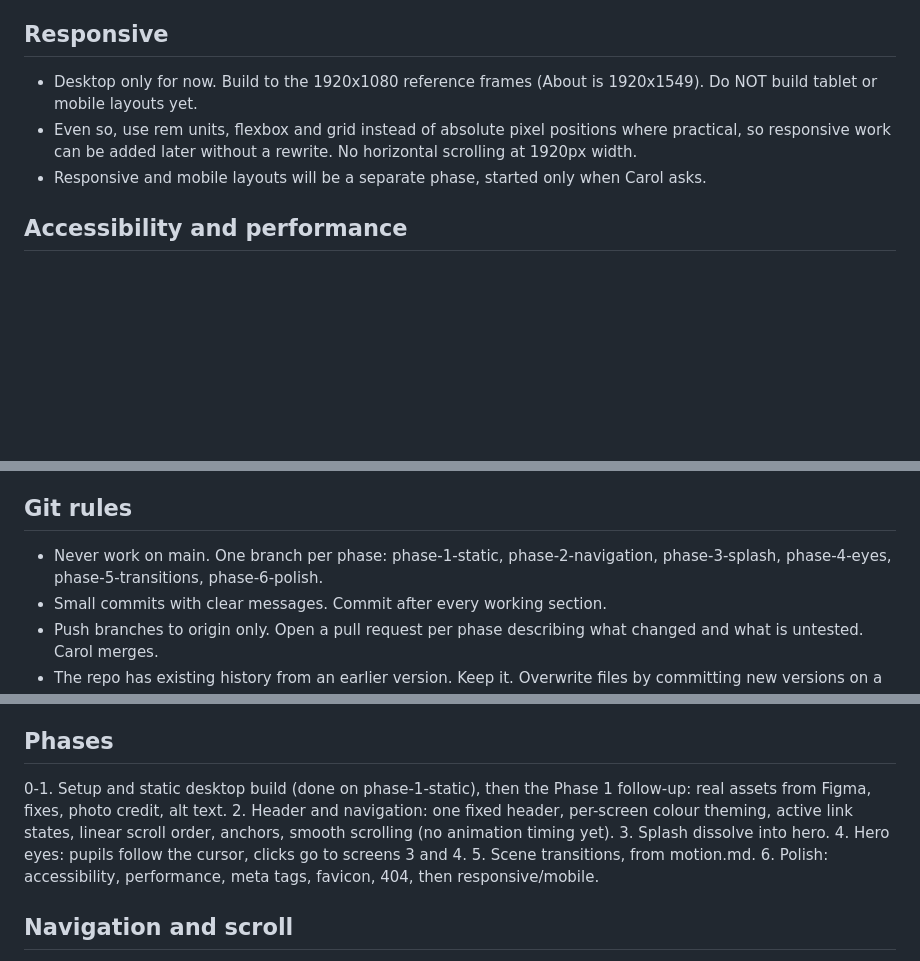
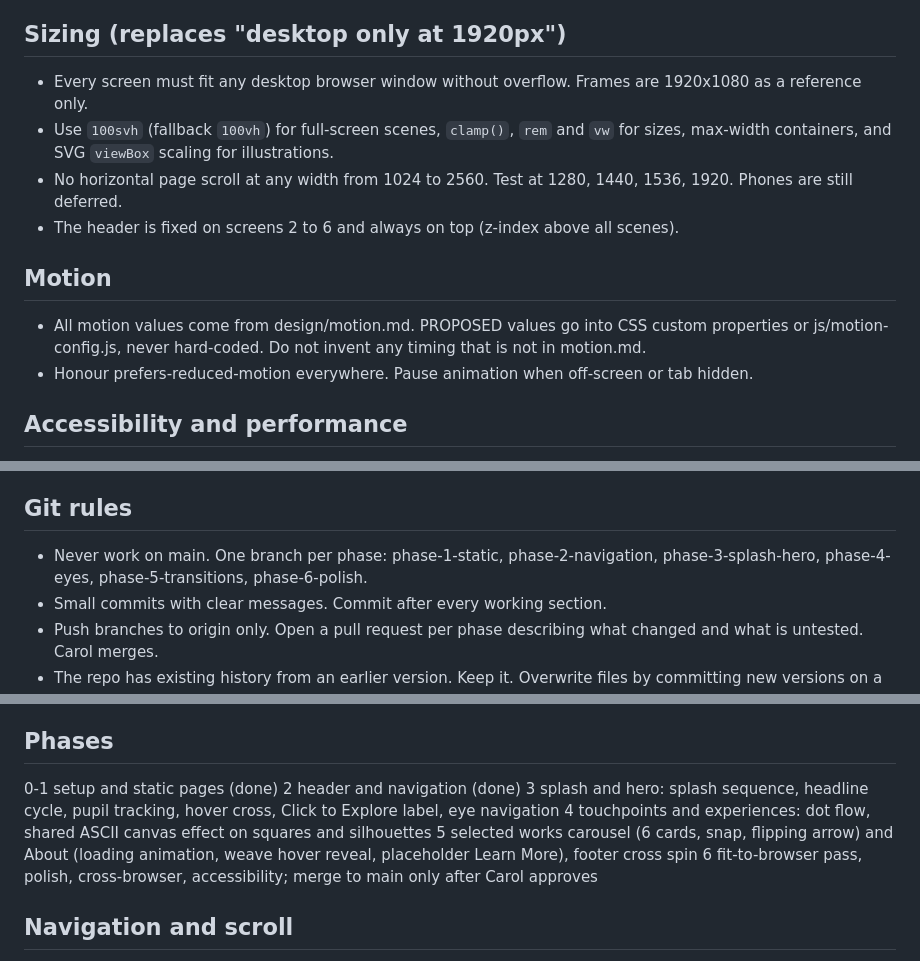
Before and after one commit to CrookieCodes/portfolio_website, a Markdown page: CLAUDE.md, 3 parts joined by grey strips. Rendered like a GitHub page; blank space fills up the shorter version.

Commit message:
Add motion spec and updated CLAUDE.md (sizing, motion, phases)
Co-Authored-By: Claude Opus 5.5 <noreply@anthropic.com>

```diff
--- a/CLAUDE.md
+++ b/CLAUDE.md
@@ -36,10 +36,15 @@ After each phase, add a short plain-language note explaining the main choices so
 - JS: ES modules in js/. Select elements with data-js attributes, never styling classes. Toggle state with classes. Read colours and timings from CSS variables where possible. Keep each file small and commented.
 - Do not invent copy, colours, images or links. If something is missing or unclear, list the question and wait for Carol.
 
-## Responsive
-- Desktop only for now. Build to the 1920x1080 reference frames (About is 1920x1549). Do NOT build tablet or mobile layouts yet.
-- Even so, use rem units, flexbox and grid instead of absolute pixel positions where practical, so responsive work can be added later without a rewrite. No horizontal scrolling at 1920px width.
-- Responsive and mobile layouts will be a separate phase, started only when Carol asks.
+## Sizing (replaces "desktop only at 1920px")
+- Every screen must fit any desktop browser window without overflow. Frames are 1920x1080 as a reference only.
+- Use `100svh` (fallback `100vh`) for full-screen scenes, `clamp()`, `rem` and `vw` for sizes, max-width containers, and SVG `viewBox` scaling for illustrations.
+- No horizontal page scroll at any width from 1024 to 2560. Test at 1280, 1440, 1536, 1920. Phones are still deferred.
+- The header is fixed on screens 2 to 6 and always on top (z-index above all scenes).
+
+## Motion
+- All motion values come from design/motion.md. PROPOSED values go into CSS custom properties or js/motion-config.js, never hard-coded. Do not invent any timing that is not in motion.md.
+- Honour prefers-reduced-motion everywhere. Pause animation when off-screen or tab hidden.
 
 ## Accessibility and performance
 - Every animation respects prefers-reduced-motion (show the end state instead).
@@ -50,7 +55,7 @@ After each phase, add a short plain-language note explaining the main choices so
 - Add unique <title>, meta description, favicon, Open Graph tags, lang="en" and the viewport meta tag.
 
 ## Git rules
-- Never work on main. One branch per phase: phase-1-static, phase-2-navigation, phase-3-splash, phase-4-eyes, phase-5-transitions, phase-6-polish.
+- Never work on main. One branch per phase: phase-1-static, phase-2-navigation, phase-3-splash-hero, phase-4-eyes, phase-5-transitions, phase-6-polish.
 - Small commits with clear messages. Commit after every working section.
 - Push branches to origin only. Open a pull request per phase describing what changed and what is untested. Carol merges.
 - The repo has existing history from an earlier version. Keep it. Overwrite files by committing new versions on a branch. Never force push, rebase pushed commits, or run reset --hard.
@@ -63,12 +68,12 @@ Netlify deploys automatically from the production branch when Carol merges. Neve
 The folder may still contain the old index.html, style.css and javascript.js. Replace index.html, move styling into css/ and scripts into js/, then remove the old files with git rm once nothing references them.
 
 ## Phases
-0-1. Setup and static desktop build (done on phase-1-static), then the Phase 1 follow-up: real assets from Figma, fixes, photo credit, alt text.
-2. Header and navigation: one fixed header, per-screen colour theming, active link states, linear scroll order, anchors, smooth scrolling (no animation timing yet).
-3. Splash dissolve into hero.
-4. Hero eyes: pupils follow the cursor, clicks go to screens 3 and 4.
-5. Scene transitions, from motion.md.
-6. Polish: accessibility, performance, meta tags, favicon, 404, then responsive/mobile.
+0-1 setup and static pages (done)
+2 header and navigation (done)
+3 splash and hero: splash sequence, headline cycle, pupil tracking, hover cross, Click to Explore label, eye navigation
+4 touchpoints and experiences: dot flow, shared ASCII canvas effect on squares and silhouettes
+5 selected works carousel (6 cards, snap, flipping arrow) and About (loading animation, weave hover reveal, placeholder Learn More), footer cross spin
+6 fit-to-browser pass, polish, cross-browser, accessibility; merge to main only after Carol approves
 
 ## Navigation and scroll
 - Screen order is linear: 1 Splash, 2 Hero, 3 Touchpoints, 4 Experiences, 5 Selected Works, 6 About + footer. Scrolling down goes 2 -> 3 -> 4 -> 5 -> 6; scrolling up goes back.
```
Also changed, not shown: design/motion.md (added, +68 -0 lines).
